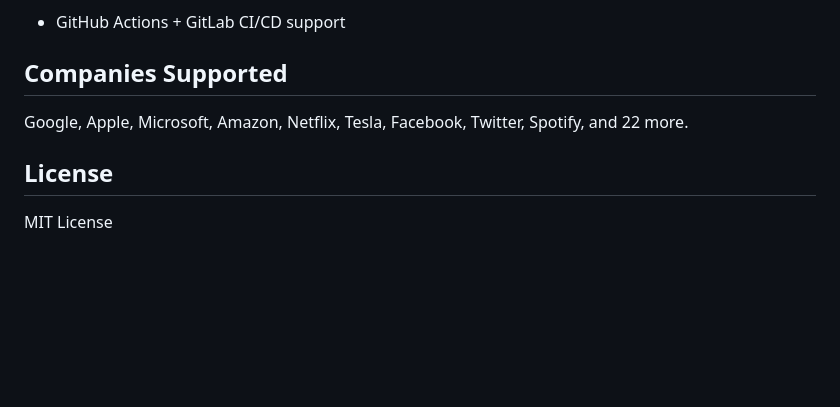
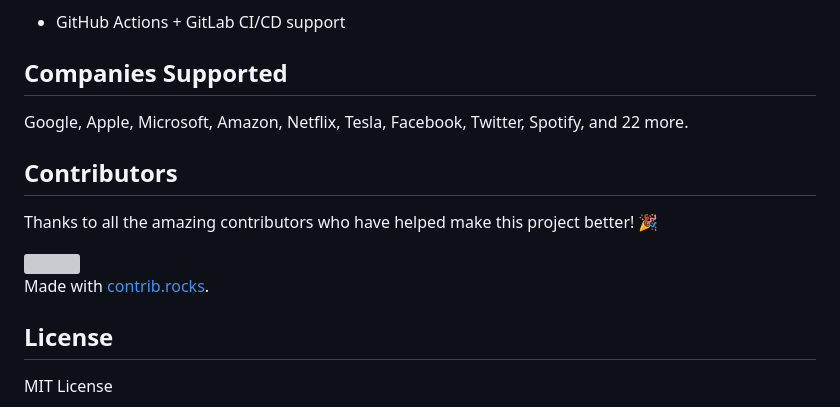
Before and after one commit to abhirajadhikary06/openfeedback, a Markdown page: README.md, the part around the change. GitHub-like rendering; blank space fills up the shorter version; grey boxes are pictures that could not be loaded.

```diff
--- a/README.md
+++ b/README.md
@@ -141,5 +141,15 @@ openfeed/
 
 Google, Apple, Microsoft, Amazon, Netflix, Tesla, Facebook, Twitter, Spotify, and 22 more.
 
+## Contributors
+
+Thanks to all the amazing contributors who have helped make this project better! 🎉
+
+<a href="https://github.com/rudrabhowmick/openfeedback/graphs/contributors">
+  <img src="https://contrib.rocks/image?repo=rudrabhowmick/openfeedback" />
+</a>
+
+Made with [contrib.rocks](https://contrib.rocks).
+
 ## License
 MIT License
```
